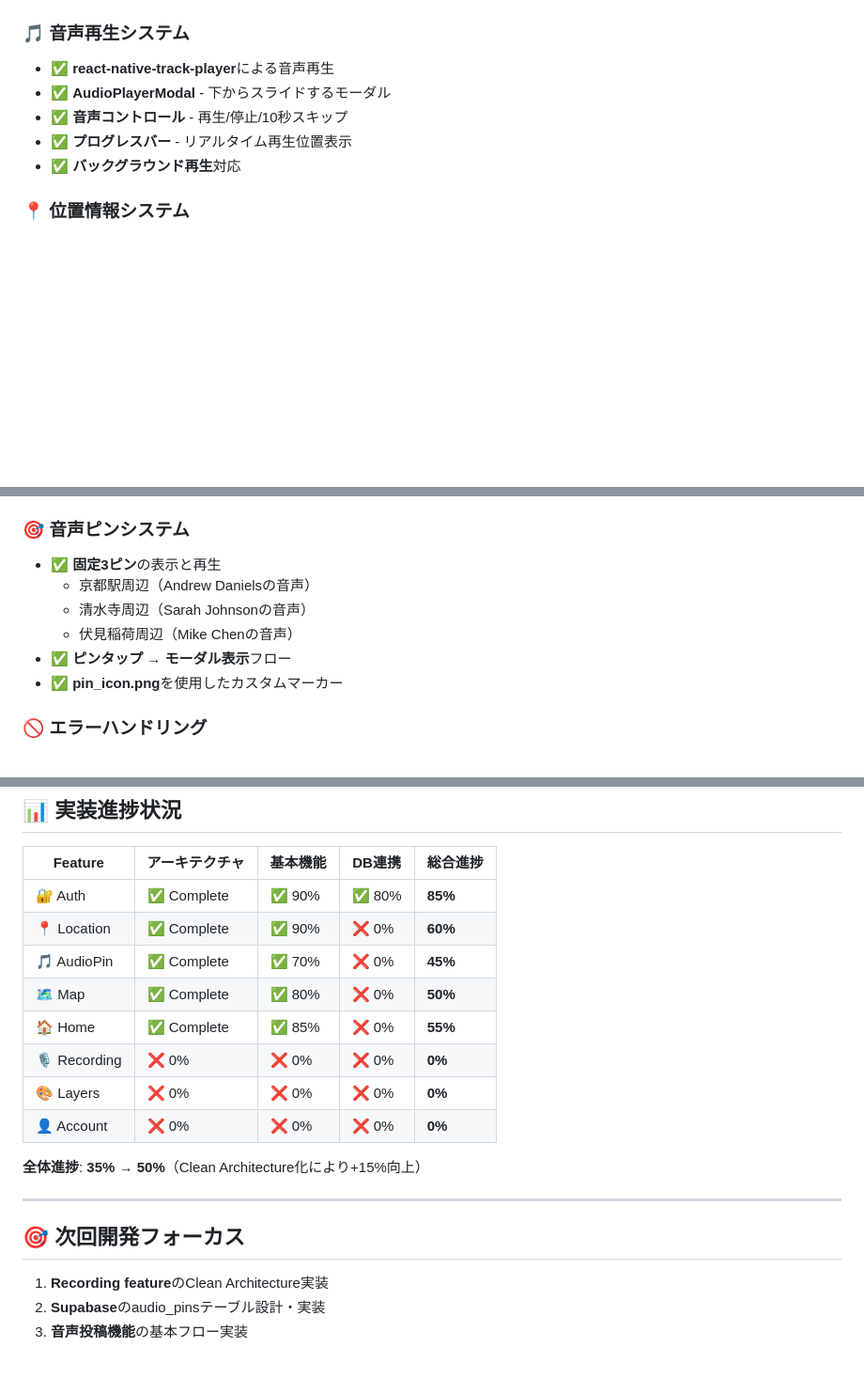
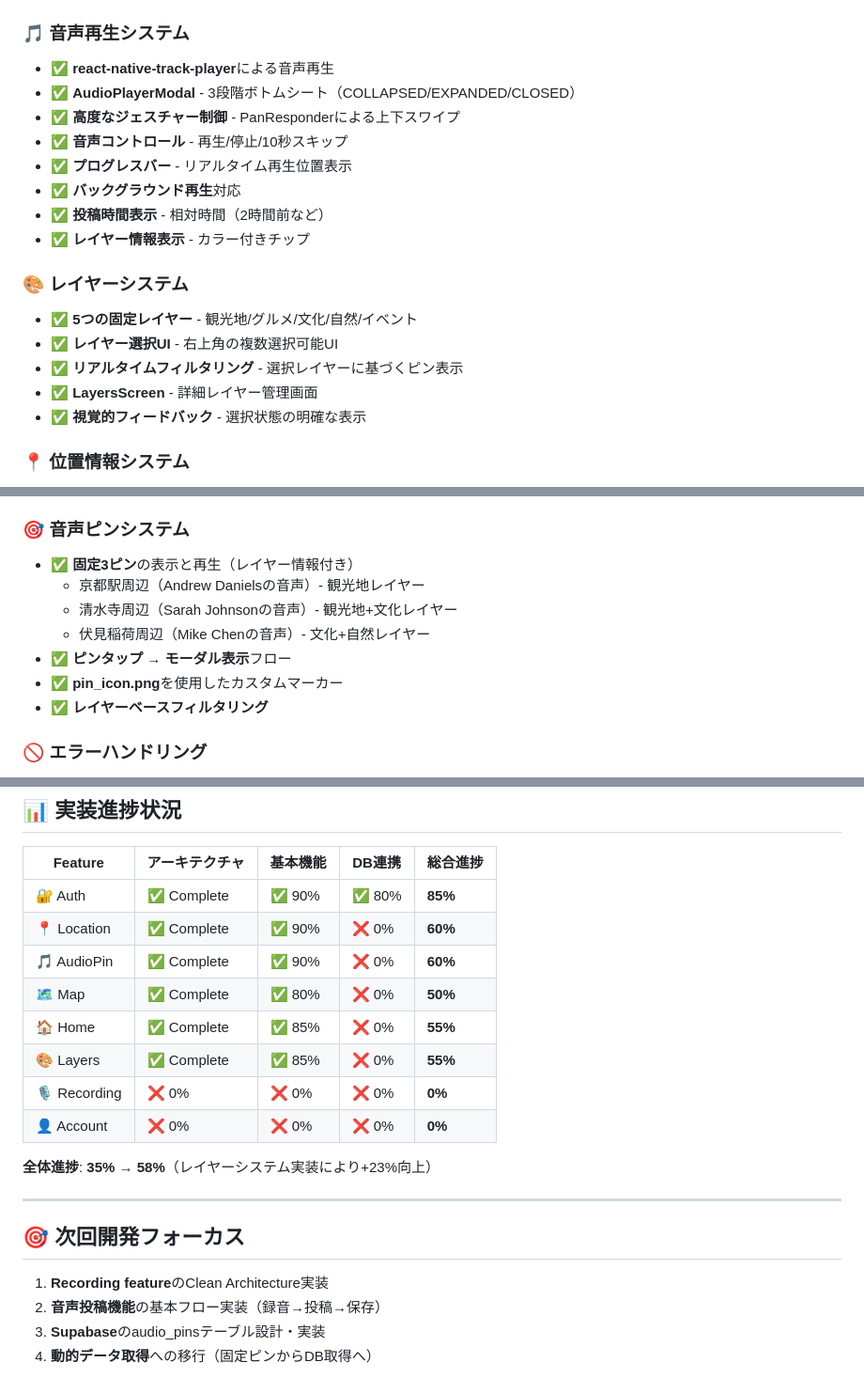
Before and after one commit to Manato18/soundzone, a Markdown page: docs/CHANGELOG.md, 3 parts joined by grey strips. Shown: that part at 94% size. Drawn GitHub-style; blank space fills up the shorter version.

Commit message:
changelogを追記

```diff
--- a/docs/CHANGELOG.md
+++ b/docs/CHANGELOG.md
@@ -53,10 +116,20 @@ src/features/
 
 ### 🎵 音声再生システム
 - ✅ **react-native-track-player**による音声再生
-- ✅ **AudioPlayerModal** - 下からスライドするモーダル
+- ✅ **AudioPlayerModal** - 3段階ボトムシート（COLLAPSED/EXPANDED/CLOSED）
+- ✅ **高度なジェスチャー制御** - PanResponderによる上下スワイプ
 - ✅ **音声コントロール** - 再生/停止/10秒スキップ
 - ✅ **プログレスバー** - リアルタイム再生位置表示
 - ✅ **バックグラウンド再生**対応
+- ✅ **投稿時間表示** - 相対時間（2時間前など）
+- ✅ **レイヤー情報表示** - カラー付きチップ
+
+### 🎨 レイヤーシステム
+- ✅ **5つの固定レイヤー** - 観光地/グルメ/文化/自然/イベント
+- ✅ **レイヤー選択UI** - 右上角の複数選択可能UI
+- ✅ **リアルタイムフィルタリング** - 選択レイヤーに基づくピン表示
+- ✅ **LayersScreen** - 詳細レイヤー管理画面
+- ✅ **視覚的フィードバック** - 選択状態の明確な表示
 
 ### 📍 位置情報システム
 - ✅ **GPS高精度位置取得**（Location.Accuracy.High）
@@ -72,12 +145,13 @@ src/features/
 - ✅ **コンパス・スケール表示**
 
 ### 🎯 音声ピンシステム
-- ✅ **固定3ピン**の表示と再生
-  - 京都駅周辺（Andrew Danielsの音声）
-  - 清水寺周辺（Sarah Johnsonの音声）
-  - 伏見稲荷周辺（Mike Chenの音声）
+- ✅ **固定3ピン**の表示と再生（レイヤー情報付き）
+  - 京都駅周辺（Andrew Danielsの音声）- 観光地レイヤー
+  - 清水寺周辺（Sarah Johnsonの音声）- 観光地+文化レイヤー
+  - 伏見稲荷周辺（Mike Chenの音声）- 文化+自然レイヤー
 - ✅ **ピンタップ → モーダル表示**フロー
 - ✅ **pin_icon.png**を使用したカスタムマーカー
+- ✅ **レイヤーベースフィルタリング**
 
 ### 🚫 エラーハンドリング
 - ✅ **位置情報許可エラー**対応
@@ -140,18 +209,19 @@ src/features/
 |---------|--------------|----------|--------|----------|
 | 🔐 Auth | ✅ Complete | ✅ 90% | ✅ 80% | **85%** |
 | 📍 Location | ✅ Complete | ✅ 90% | ❌ 0% | **60%** |
-| 🎵 AudioPin | ✅ Complete | ✅ 70% | ❌ 0% | **45%** |
+| 🎵 AudioPin | ✅ Complete | ✅ 90% | ❌ 0% | **60%** |
 | 🗺️ Map | ✅ Complete | ✅ 80% | ❌ 0% | **50%** |
 | 🏠 Home | ✅ Complete | ✅ 85% | ❌ 0% | **55%** |
+| 🎨 Layers | ✅ Complete | ✅ 85% | ❌ 0% | **55%** |
 | 🎙️ Recording | ❌ 0% | ❌ 0% | ❌ 0% | **0%** |
-| 🎨 Layers | ❌ 0% | ❌ 0% | ❌ 0% | **0%** |
 | 👤 Account | ❌ 0% | ❌ 0% | ❌ 0% | **0%** |
 
-**全体進捗**: **35%** → **50%**（Clean Architecture化により+15%向上）
+**全体進捗**: **35%** → **58%**（レイヤーシステム実装により+23%向上）
 
 ---
 
 ## 🎯 次回開発フォーカス
 1. **Recording feature**のClean Architecture実装
-2. **Supabase**のaudio_pinsテーブル設計・実装
-3. **音声投稿機能**の基本フロー実装
+2. **音声投稿機能**の基本フロー実装（録音→投稿→保存）
+3. **Supabase**のaudio_pinsテーブル設計・実装
+4. **動的データ取得**への移行（固定ピンからDB取得へ）
```
Also changed, not shown: other parts of docs/CHANGELOG.md (+63 -5 lines).
